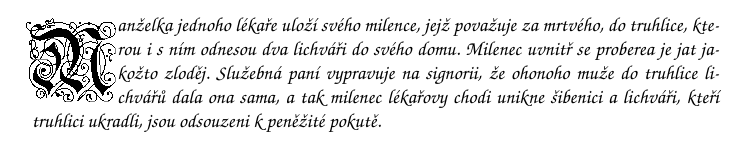
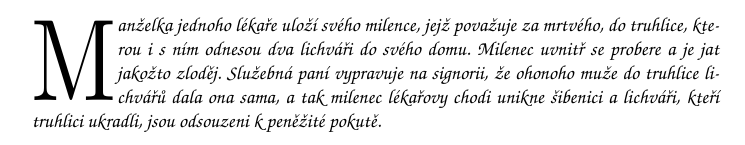
Before and after one commit to xdolez57/latex, a LaTeX CV (kap11/cv1.tex): part of the page, cut so that both start at the same text. Compiled offline with pdfLaTeX.

Commit message:
Prechod na novy font yinitas pro inicialu, opraven preklep.

```diff
--- a/kap11/cv1.tex
+++ b/kap11/cv1.tex
@@ -4,16 +4,17 @@
 \usepackage[utf8]{inputenc}
 \usepackage{picinpar}
 \usepackage{graphics}
+\usepackage{yfonts}
 \usepackage{chancery}
 
-\def\yinit{\fontencoding{U}\fontfamily{yinit}\selectfont}
+\def\yinitas{\fontencoding{U}\fontfamily{yinitas}\selectfont}
 
 \begin{document}
 \noindent
 \unitlength=0.1mm
-\begin{window}[0,l,{\begin{picture}(130,140)\put(0,-5){\makebox(0,0)[lb]{\resizebox{15mm}{14mm}{\yinit M}}}\end{picture}},]
+\begin{window}[0,l,{\begin{picture}(130,140)\put(0,-5){\makebox(0,0)[lb]{\resizebox{15mm}{14mm}{\yinitas M}}}\end{picture}},]
 \noindent
-anželka jednoho lékaře uloží svého milence, jejž považuje za mrtvého, do truhlice, kterou i s ním odnesou dva lichváři do svého domu. Milenec uvnitř se proberea je jat jakožto zloděj. Služebná paní vypravuje na signorii, že ohonoho muže do truhlice lichvářů dala ona sama, a tak milenec lékařovy chodi unikne šibenici a lichváři, kteří truhlici ukradli, jsou odsouzeni k peněžité pokutě.\\
+anželka jednoho lékaře uloží svého milence, jejž považuje za mrtvého, do truhlice, kterou i s ním odnesou dva lichváři do svého domu. Milenec uvnitř se probere a je jat jakožto zloděj. Služebná paní vypravuje na signorii, že ohonoho muže do truhlice lichvářů dala ona sama, a tak milenec lékařovy chodi unikne šibenici a lichváři, kteří truhlici ukradli, jsou odsouzeni k peněžité pokutě.\\
 \end{window}
 
 \end{document}
```
